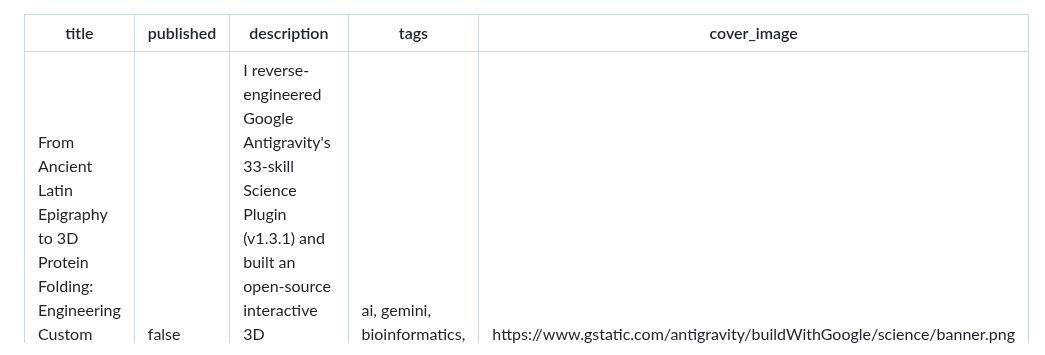
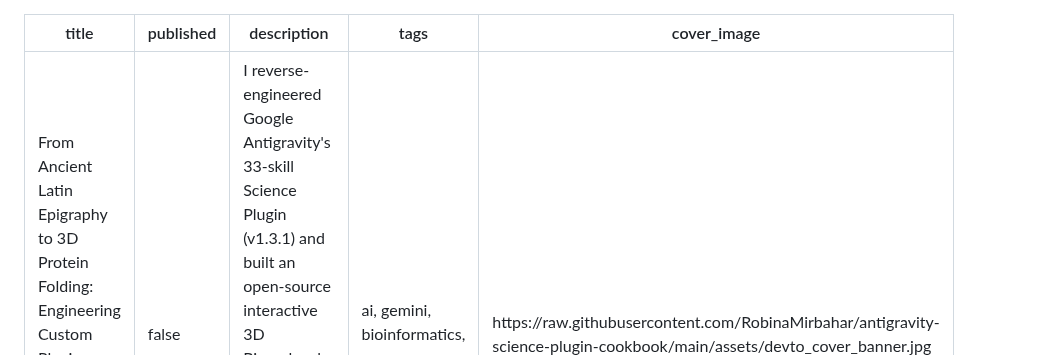
Before and after one commit to RobinaMirbahar/antigravity-science-plugin-cookbook, a Markdown page: DEVTO_ANTIGRAVITY_SCIENCE_PLUGIN_GUIDE.md, the part around one of its changes. GitHub-like rendering.

Commit message:
Add custom 16:9 Dev.to cover banner image

```diff
--- a/DEVTO_ANTIGRAVITY_SCIENCE_PLUGIN_GUIDE.md
+++ b/DEVTO_ANTIGRAVITY_SCIENCE_PLUGIN_GUIDE.md
@@ -3,6 +3,6 @@ title: "From Ancient Latin Epigraphy to 3D Protein Folding: Engineering Custom P
 published: false
 description: "I reverse-engineered Google Antigravity's 33-skill Science Plugin (v1.3.1) and built an open-source interactive 3D Biomolecular & Variant Studio, a zero-dependency PEP 723 C-alpha QC auditor, and a full custom plugin cookbook."
 tags: ai, gemini, bioinformatics, opensource
-cover_image: https://www.gstatic.com/antigravity/buildWithGoogle/science/banner.png
+cover_image: https://raw.githubusercontent.com/RobinaMirbahar/antigravity-science-plugin-cookbook/main/assets/devto_cover_banner.jpg
 ---
 
```
Also changed, not shown: other parts of DEVTO_ANTIGRAVITY_SCIENCE_PLUGIN_GUIDE.md (+1 -1 lines), README.md (+1 -1 lines), assets/devto_cover_banner.jpg (added).
